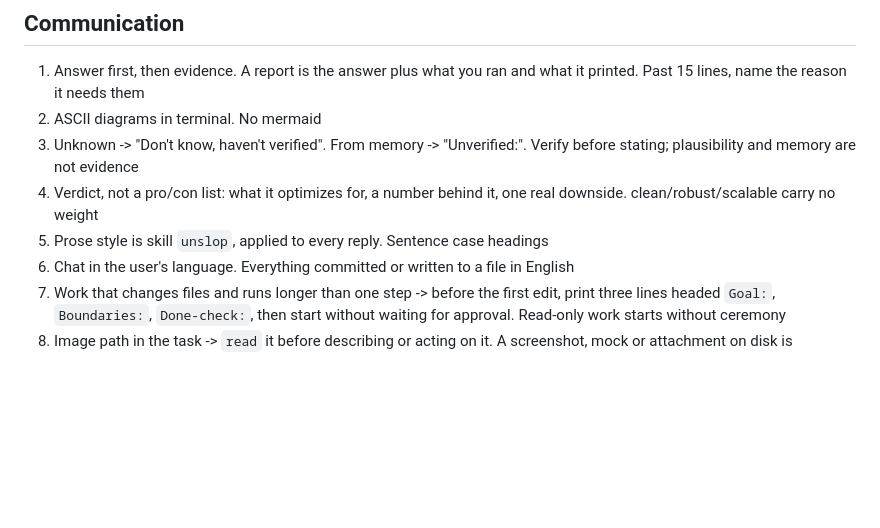
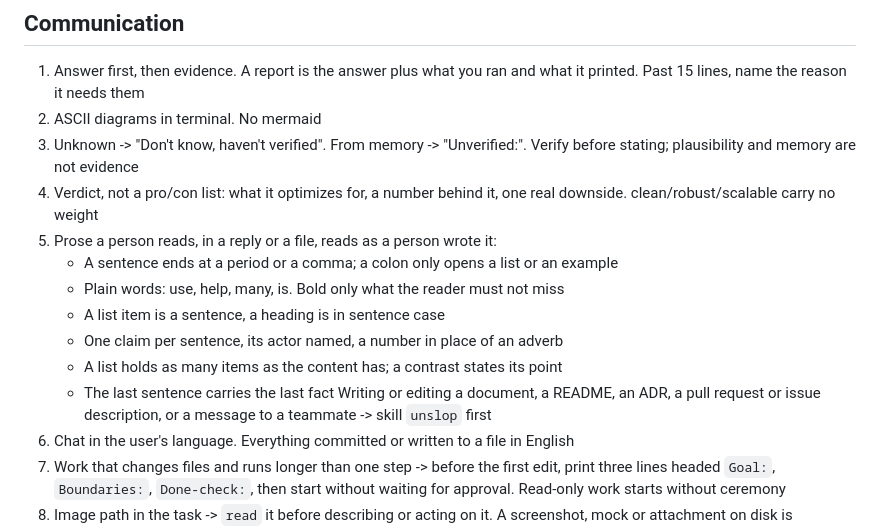
Before and after one commit to jaqubowsky/fleet, a Markdown page: rules/core.md, the part around the change. Rendered like a GitHub page; blank space fills up the shorter version.

Commit message:
feat(rules): inline the prose tells every reply needs and point documents at unslop

```diff
--- a/rules/core.md
+++ b/rules/core.md
@@ -6,7 +6,14 @@
 2. ASCII diagrams in terminal. No mermaid
 3. Unknown -> "Don't know, haven't verified". From memory -> "Unverified:". Verify before stating; plausibility and memory are not evidence
 4. Verdict, not a pro/con list: what it optimizes for, a number behind it, one real downside. clean/robust/scalable carry no weight
-5. Prose style is skill `unslop`, applied to every reply. Sentence case headings
+5. Prose a person reads, in a reply or a file, reads as a person wrote it:
+   - A sentence ends at a period or a comma; a colon only opens a list or an example
+   - Plain words: use, help, many, is. Bold only what the reader must not miss
+   - A list item is a sentence, a heading is in sentence case
+   - One claim per sentence, its actor named, a number in place of an adverb
+   - A list holds as many items as the content has; a contrast states its point
+   - The last sentence carries the last fact
+   Writing or editing a document, a README, an ADR, a pull request or issue description, or a message to a teammate -> skill `unslop` first
 6. Chat in the user's language. Everything committed or written to a file in English
 7. Work that changes files and runs longer than one step -> before the first edit, print three lines headed `Goal:`, `Boundaries:`, `Done-check:`, then start without waiting for approval. Read-only work starts without ceremony
 8. Image path in the task -> `read` it before describing or acting on it. A screenshot, mock or attachment on disk is evidence, and the read renders it inline for the user
```
Also changed, not shown: 1 other file.
